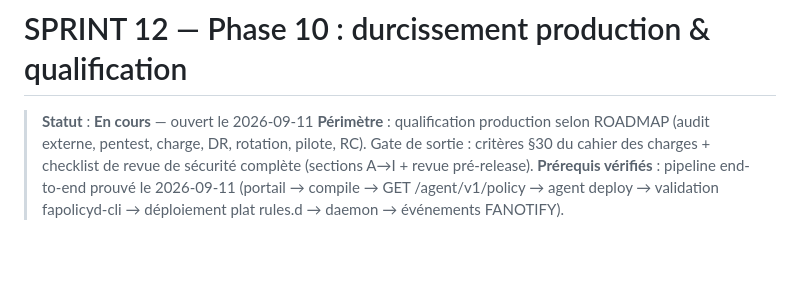
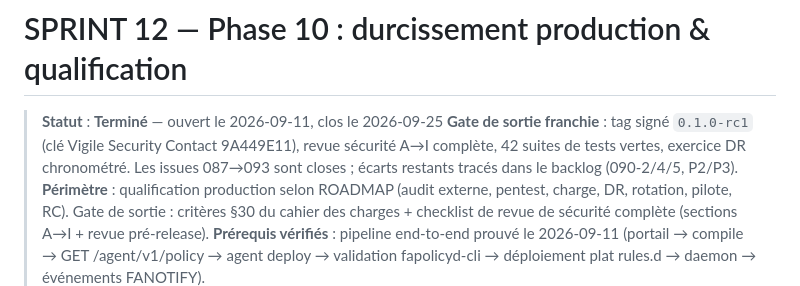
Before and after one commit to vigile-project/vigile, a Markdown page: planning/SPRINT_12.md, the part around the change. Drawn GitHub-style; blank space fills up the shorter version.

Commit message:
Close SPRINT_12: phase 10 gate passed, 0.1.0-rc1 signed and pushed

```diff
--- a/planning/SPRINT_12.md
+++ b/planning/SPRINT_12.md
@@ -1,6 +1,10 @@
 # SPRINT 12 — Phase 10 : durcissement production & qualification
 
-> **Statut** : **En cours** — ouvert le 2026-09-11
+> **Statut** : **Terminé** — ouvert le 2026-09-11, clos le 2026-09-25
+> **Gate de sortie franchie** : tag signé `0.1.0-rc1` (clé Vigile Security
+> Contact 9A449E11), revue sécurité A→I complète, 42 suites de tests
+> vertes, exercice DR chronométré. Les issues 087→093 sont closes ;
+> écarts restants tracés dans le backlog (090-2/4/5, P2/P3).
 > **Périmètre** : qualification production selon ROADMAP (audit externe,
 > pentest, charge, DR, rotation, pilote, RC). Gate de sortie : critères §30
 > du cahier des charges + checklist de revue de sécurité complète
```
